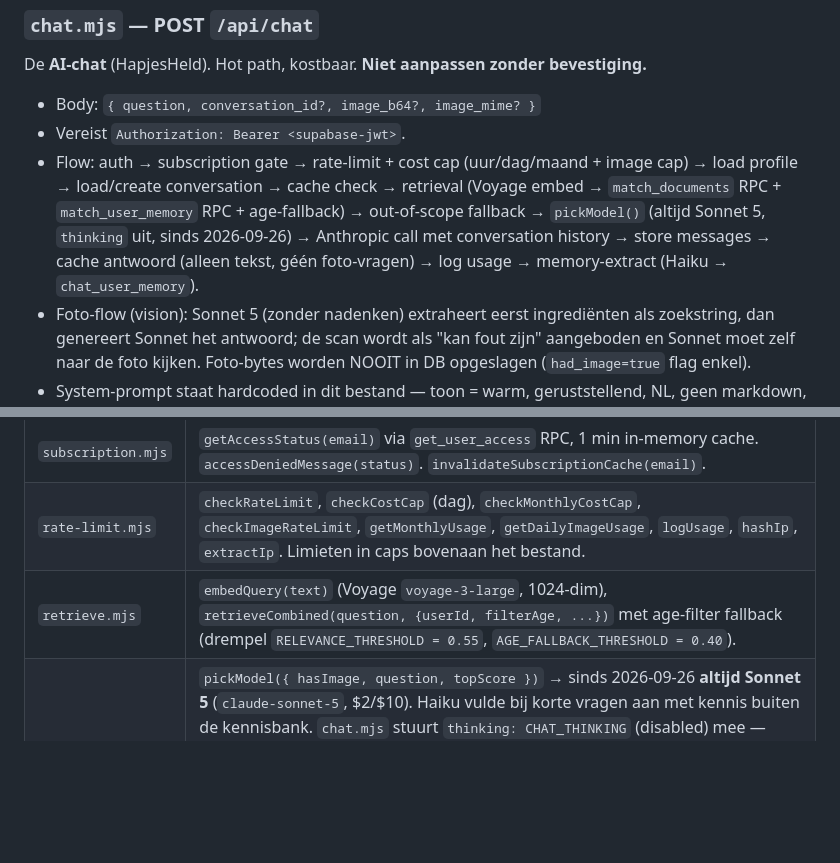
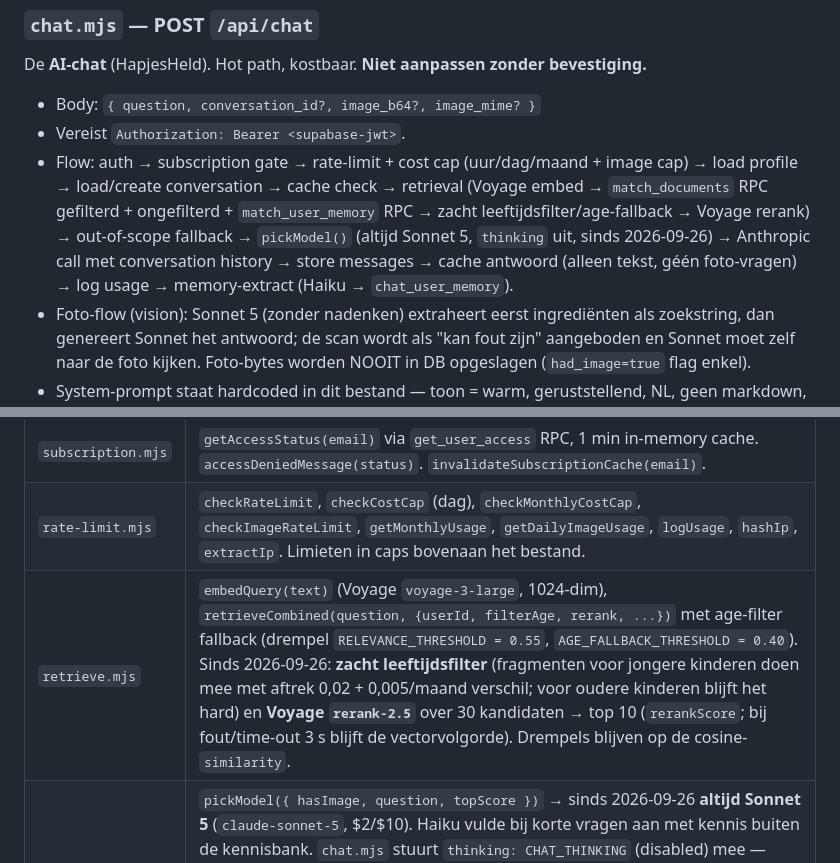
Before and after one commit to rubenzwinnen-bit/Prilleven_community, a Markdown page: api/CLAUDE.md, 2 parts joined by grey strips. Rendered like a GitHub page; blank space fills up the shorter version.

Commit message:
Docs: zacht leeftijdsfilter en reranker in api/CLAUDE.md
Co-Authored-By: Claude Opus 5.5 <noreply@anthropic.com>

```diff
--- a/api/CLAUDE.md
+++ b/api/CLAUDE.md
@@ -22,7 +22,7 @@ Vercel Functions voor Pril Leven. Lees eerst de root `CLAUDE.md`; dit bestand vo
 De **AI-chat** (HapjesHeld). Hot path, kostbaar. **Niet aanpassen zonder bevestiging.**
 - Body: `{ question, conversation_id?, image_b64?, image_mime? }`
 - Vereist `Authorization: Bearer <supabase-jwt>`.
-- Flow: auth → subscription gate → rate-limit + cost cap (uur/dag/maand + image cap) → load profile → load/create conversation → cache check → retrieval (Voyage embed → `match_documents` RPC + `match_user_memory` RPC + age-fallback) → out-of-scope fallback → `pickModel()` (altijd Sonnet 5, `thinking` uit, sinds 2026-09-26) → Anthropic call met conversation history → store messages → cache antwoord (alleen tekst, géén foto-vragen) → log usage → memory-extract (Haiku → `chat_user_memory`).
+- Flow: auth → subscription gate → rate-limit + cost cap (uur/dag/maand + image cap) → load profile → load/create conversation → cache check → retrieval (Voyage embed → `match_documents` RPC gefilterd + ongefilterd + `match_user_memory` RPC → zacht leeftijdsfilter/age-fallback → Voyage rerank) → out-of-scope fallback → `pickModel()` (altijd Sonnet 5, `thinking` uit, sinds 2026-09-26) → Anthropic call met conversation history → store messages → cache antwoord (alleen tekst, géén foto-vragen) → log usage → memory-extract (Haiku → `chat_user_memory`).
 - Foto-flow (vision): Sonnet 5 (zonder nadenken) extraheert eerst ingrediënten als zoekstring, dan genereert Sonnet het antwoord; de scan wordt als "kan fout zijn" aangeboden en Sonnet moet zelf naar de foto kijken. Foto-bytes worden NOOIT in DB opgeslagen (`had_image=true` flag enkel).
 - System-prompt staat hardcoded in dit bestand — toon = warm, geruststellend, NL, geen markdown, alleen info uit retrieval-context.
 
@@ -177,7 +177,7 @@ De affiliatepagina. Wijkt bewust af van elk ander endpoint hier:
 | `clients.mjs` | Singleton `supabase` (service-role, `persistSession: false`), `anthropic`, `VOYAGE_API_KEY`. Crasht als env var ontbreekt — bewust. |
 | `subscription.mjs` | `getAccessStatus(email)` via `get_user_access` RPC, 1 min in-memory cache. `accessDeniedMessage(status)`. `invalidateSubscriptionCache(email)`. |
 | `rate-limit.mjs` | `checkRateLimit`, `checkCostCap` (dag), `checkMonthlyCostCap`, `checkImageRateLimit`, `getMonthlyUsage`, `getDailyImageUsage`, `logUsage`, `hashIp`, `extractIp`. Limieten in caps bovenaan het bestand. |
-| `retrieve.mjs` | `embedQuery(text)` (Voyage `voyage-3-large`, 1024-dim), `retrieveCombined(question, {userId, filterAge, ...})` met age-filter fallback (drempel `RELEVANCE_THRESHOLD = 0.55`, `AGE_FALLBACK_THRESHOLD = 0.40`). |
+| `retrieve.mjs` | `embedQuery(text)` (Voyage `voyage-3-large`, 1024-dim), `retrieveCombined(question, {userId, filterAge, rerank, ...})` met age-filter fallback (drempel `RELEVANCE_THRESHOLD = 0.55`, `AGE_FALLBACK_THRESHOLD = 0.40`). Sinds 2026-09-26: **zacht leeftijdsfilter** (fragmenten voor jongere kinderen doen mee met aftrek 0,02 + 0,005/maand verschil; voor oudere kinderen blijft het hard) en **Voyage `rerank-2.5`** over 30 kandidaten → top 10 (`rerankScore`; bij fout/time-out 3 s blijft de vectorvolgorde). Drempels blijven op de cosine-`similarity`. |
 | `model-router.mjs` | `pickModel({ hasImage, question, topScore })` → sinds 2026-09-26 **altijd Sonnet 5** (`claude-sonnet-5`, $2/$10). Haiku vulde bij korte vragen aan met kennis buiten de kennisbank. `chat.mjs` stuurt `thinking: CHAT_THINKING` (disabled) mee — Sonnet 5 denkt anders standaard na, wat in de testset slechter scoorde en `max_tokens` opeet; `MAX_OUTPUT_TOKENS` = 1200 (600 kapte dagplannen af; Sonnet 5 telt ~30% meer tokens). `reason` blijft `vision`/`medical-keyword`/`default` voor de logs. |
 | `cache.mjs` | `getCached(question)`, `setCached(...)`, `questionHash(q)`. Hash = SHA-256 van genormaliseerde vraag. Tikt `hits` + `last_hit_at` aan op hit. |
 | `moderation.mjs` | `findBlockedWord(text)`, `containsBlockedWord(text)`. Diakritieken-genormaliseerd, woord-grenzen. |
```
